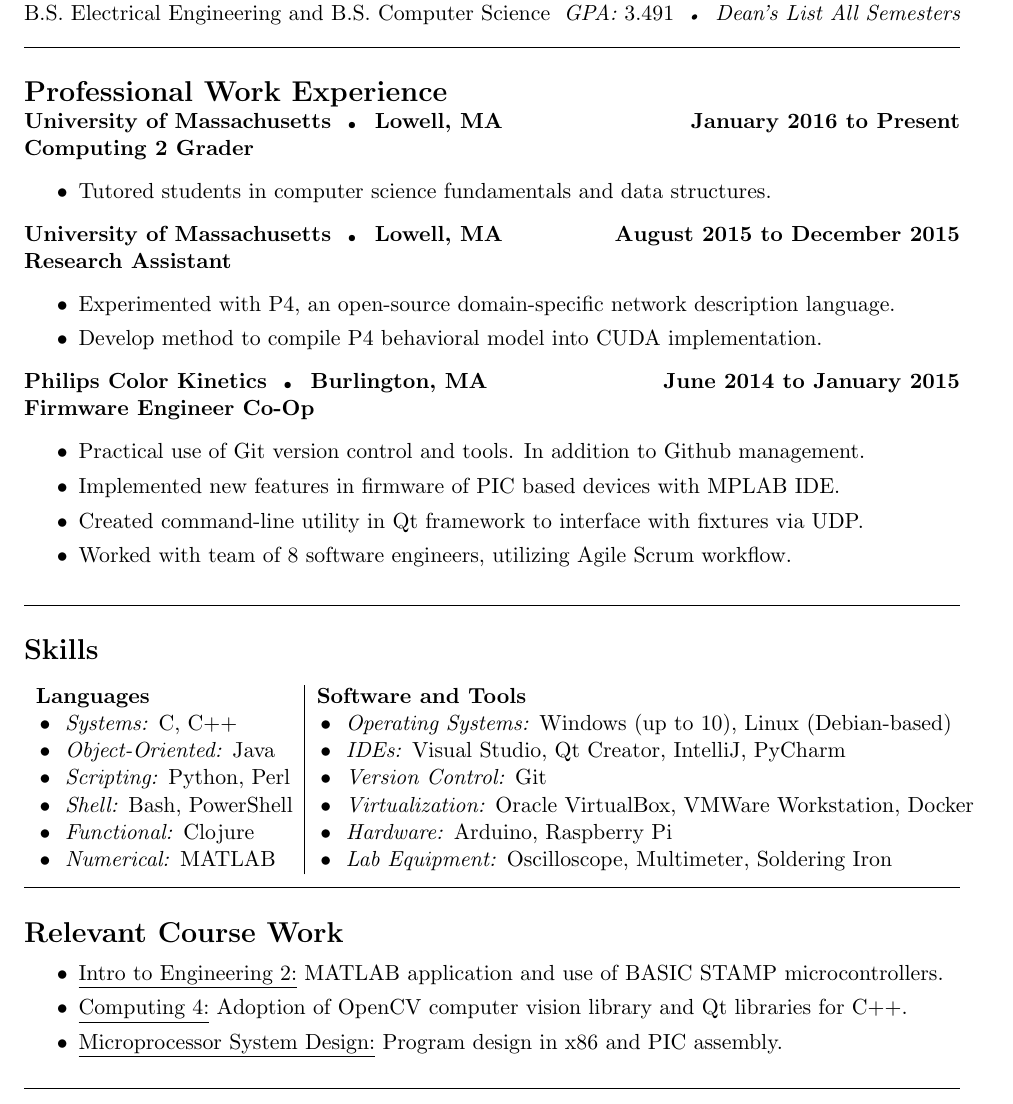
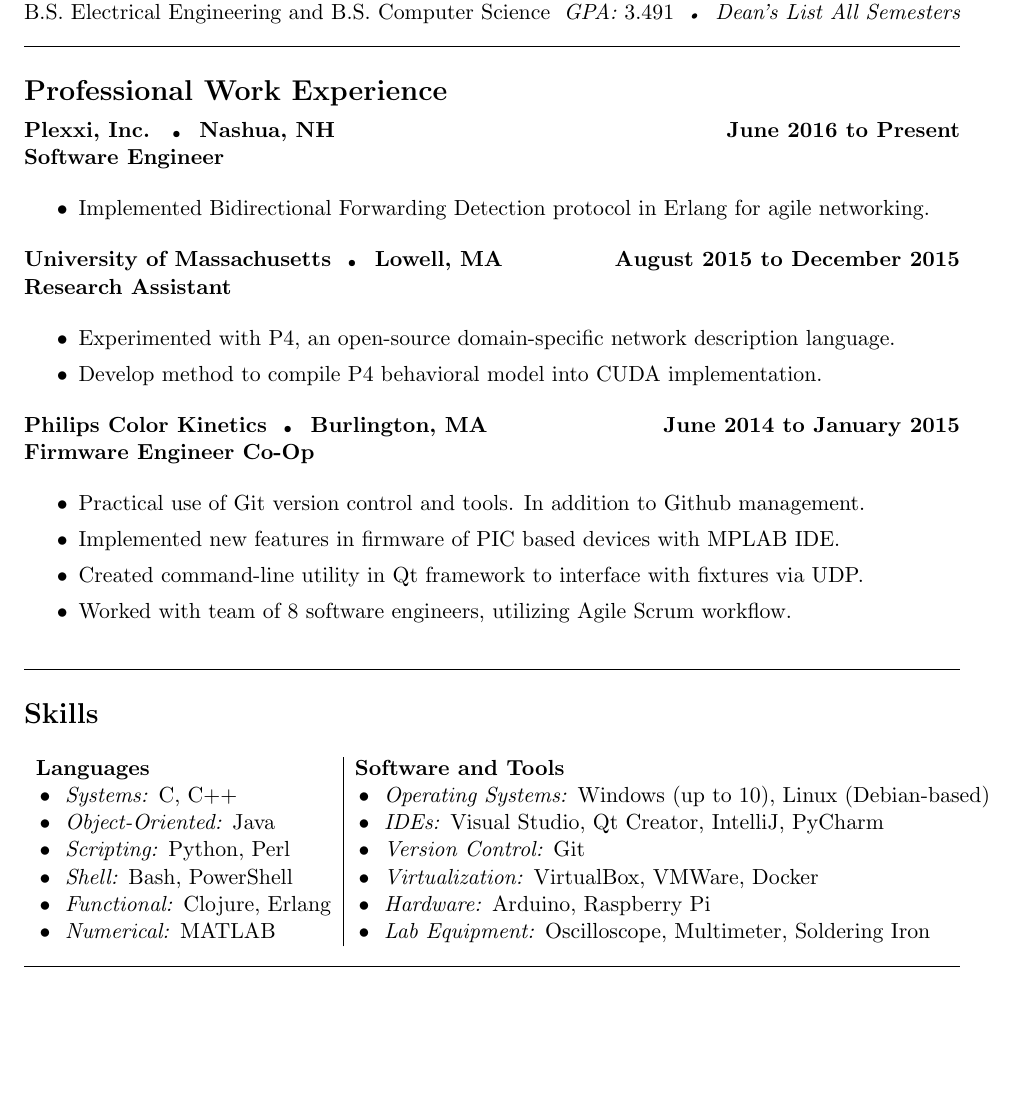
Before and after one commit to tyalt1/Resume, a LaTeX CV (resume.tex): part of the page, cut so that both start at the same text, the shorter picture padded with empty space. Compiled offline with pdfLaTeX.

Commit message:
BUILD Aug2016

```diff
--- a/resume.tex
+++ b/resume.tex
@@ -38,13 +38,13 @@
 
 %Professional Work Experience
 \noindent {\Large \bf Professional Work Experience}
+\vspace{5pt}
 
-
-\centerline{\bf University of Massachusetts \tinybullet \hspace{1pt} Lowell, MA \hfill January 2016 to Present}
-\leftline{\bf Computing 2 Grader}
+\centerline{\bf Plexxi, Inc. \tinybullet \hspace{1pt} Nashua, NH \hfill June 2016 to Present}
+\leftline{\bf Software Engineer}
 \begin{itemize}
 \itemsep0em
-	\item Tutored students in computer science fundamentals and data structures.
+	\item Implemented Bidirectional Forwarding Detection protocol in Erlang for agile networking.
 \end{itemize}
 
 \centerline{\bf University of Massachusetts \tinybullet \hspace{1pt} Lowell, MA \hfill August 2015 to December 2015}
@@ -76,23 +76,11 @@
 	\tabitem \textit{Systems:} C, C++ & \tabitem \textit{Operating Systems:} Windows (up to 10), Linux (Debian-based)\\
 	\tabitem \textit{Object-Oriented:} Java & \tabitem \textit{IDEs:} Visual Studio, Qt Creator, IntelliJ, PyCharm\\
 	\tabitem \textit{Scripting:} Python, Perl & \tabitem \textit{Version Control:} Git\\
-	\tabitem \textit{Shell:} Bash, PowerShell & \tabitem \textit{Virtualization:} Oracle VirtualBox, VMWare Workstation, Docker \\
-	\tabitem \textit{Functional:} Clojure & \tabitem \textit{Hardware:} Arduino, Raspberry Pi\\
+	\tabitem \textit{Shell:} Bash, PowerShell & \tabitem \textit{Virtualization:} VirtualBox, VMWare, Docker \\
+	\tabitem \textit{Functional:} Clojure, Erlang & \tabitem \textit{Hardware:} Arduino, Raspberry Pi\\
 	\tabitem \textit{Numerical:} MATLAB & \tabitem \textit{Lab Equipment:} Oscilloscope, Multimeter, Soldering Iron\\
 \end{tabular}
 \end{center}
-
-\noindent \line(1,0){470}\\
-
-%Relevant Course Work
-\noindent {\Large \bf Relevant Course Work}
-\begin{itemize}
-\itemsep0em
-	\item \underline{Intro to Engineering 2:} MATLAB application and use of BASIC STAMP microcontrollers.
-	\item \underline{Computing 4:} Adoption of OpenCV computer vision library and Qt libraries for C++.
-	% \item \underline{Electronics 1:} Application of operational amplifiers, diodes, MOSFETs, and BJTs.
-	\item \underline{Microprocessor System Design:} Program design in x86 and PIC assembly.
-\end{itemize}
 
 %End
 %\vfill
```
Also changed, not shown: AlterioTyler_Resume_Aug2016.pdf (added), AlterioTyler_Resume_May2016.pdf (deleted), Makefile.
